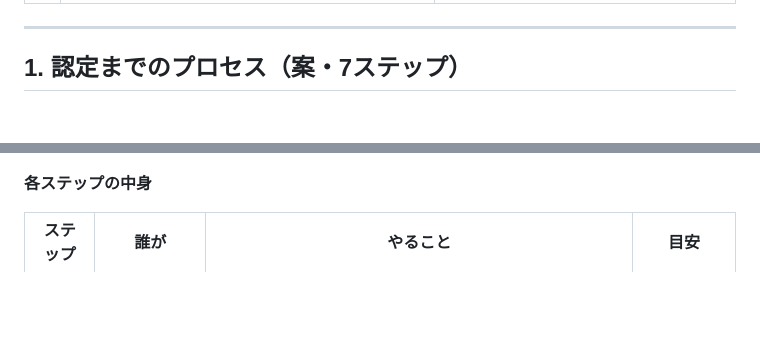
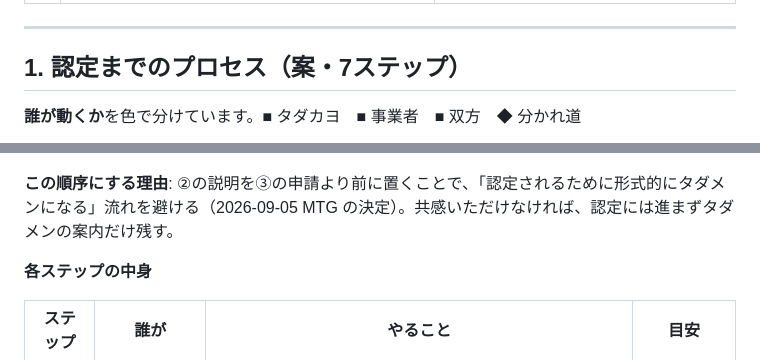
Before and after one commit to npo-tadakayo/kjk-tadakayo, a Markdown page: docs/認定事業者制度_認定プロセスと取り交わす書類_検討_20260906.md, 2 parts joined by grey strips. Drawn GitHub-style; blank space fills up the shorter version.

````diff
--- a/docs/認定事業者制度_認定プロセスと取り交わす書類_検討_20260906.md
+++ b/docs/認定事業者制度_認定プロセスと取り交わす書類_検討_20260906.md
@@ -21,5 +21,7 @@
 
 ## 1. 認定までのプロセス（案・7ステップ）
 
+**誰が動くか**を色で分けています。<span style="color:#E33535">■</span> タダカヨ　<span style="color:#3a6e9e">■</span> 事業者　<span style="color:#1F7A4F">■</span> 双方　<span style="color:#c87a1f">◆</span> 分かれ道
+
 ```mermaid
 flowchart TD
@@ -37,4 +59,6 @@ flowchart TD
 ```
+
+**この順序にする理由**: ②の説明を③の申請より前に置くことで、「認定されるために形式的にタダメンになる」流れを避ける（2026-09-05 MTG の決定）。共感いただけなければ、認定には進まずタダメンの案内だけ残す。
 
 **各ステップの中身**
 
````
Also changed, not shown: other parts of docs/認定事業者制度_認定プロセスと取り交わす書類_検討_20260906.md (+31 -11 lines).
